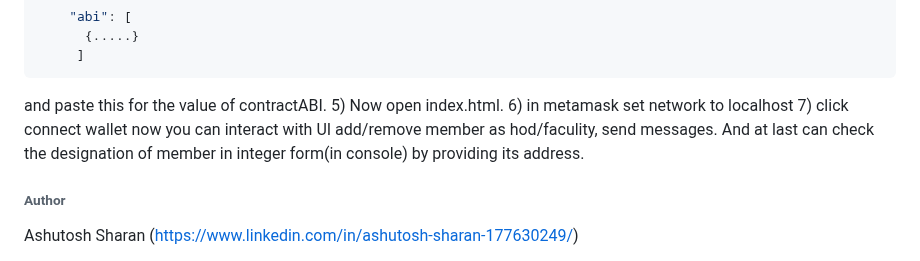
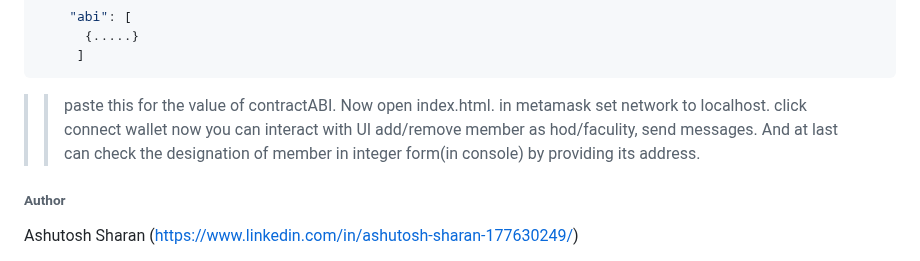
Before and after one commit to ashutoshsharan2003/ETH-AVAX---Smart-Contract-Management-, a Markdown page: README.md, the part around the change. GitHub-like rendering.

````diff
--- a/README.md
+++ b/README.md
@@ -48,7 +48,10 @@ To run this program, First create a directory , switch to that directory and ope
      ]
 ```
 
-and paste this for the value of contractABI. 5) Now open index.html. 6) in metamask set network to localhost 7) click connect wallet now you can interact with UI add/remove member as hod/faculity, send messages. And at last can check the designation of member in integer form(in console) by providing its address.
+>>paste this for the value of contractABI.
+>>Now open index.html.
+>>in metamask set network to localhost.
+>>click connect wallet now you can interact with UI add/remove member as hod/faculity, send messages. And at last can check the designation of member in integer form(in console) by providing its address.
 
 
 ###### Author
````
